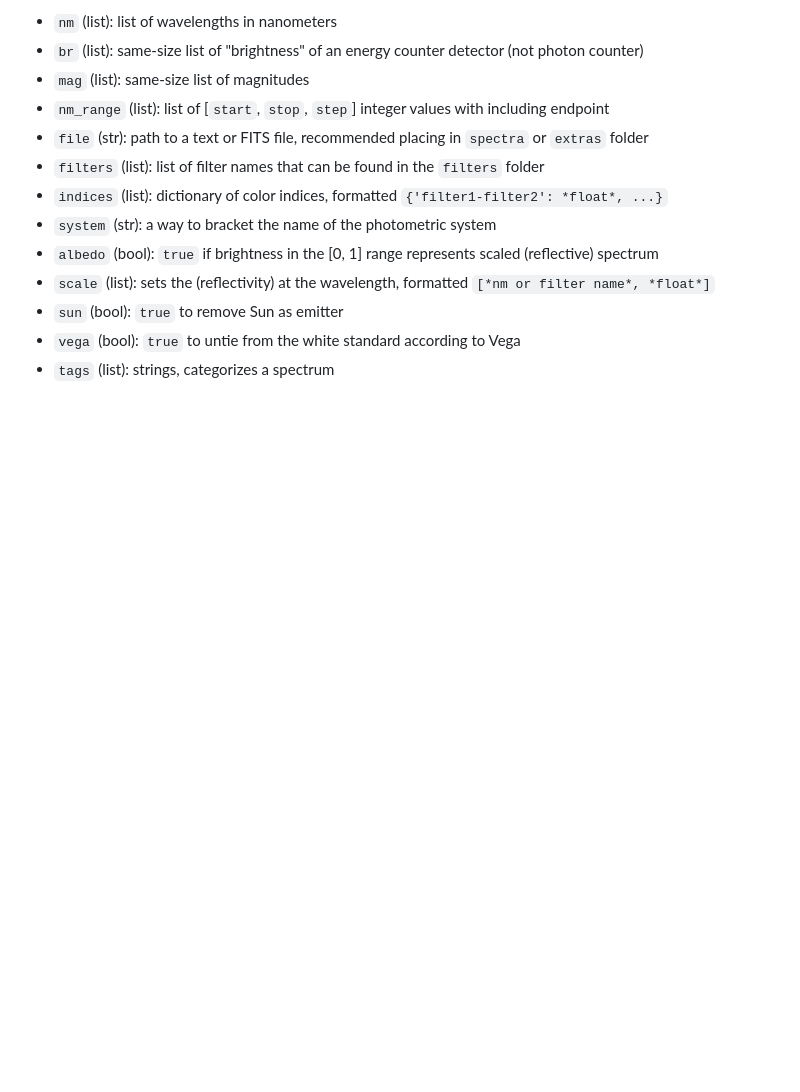
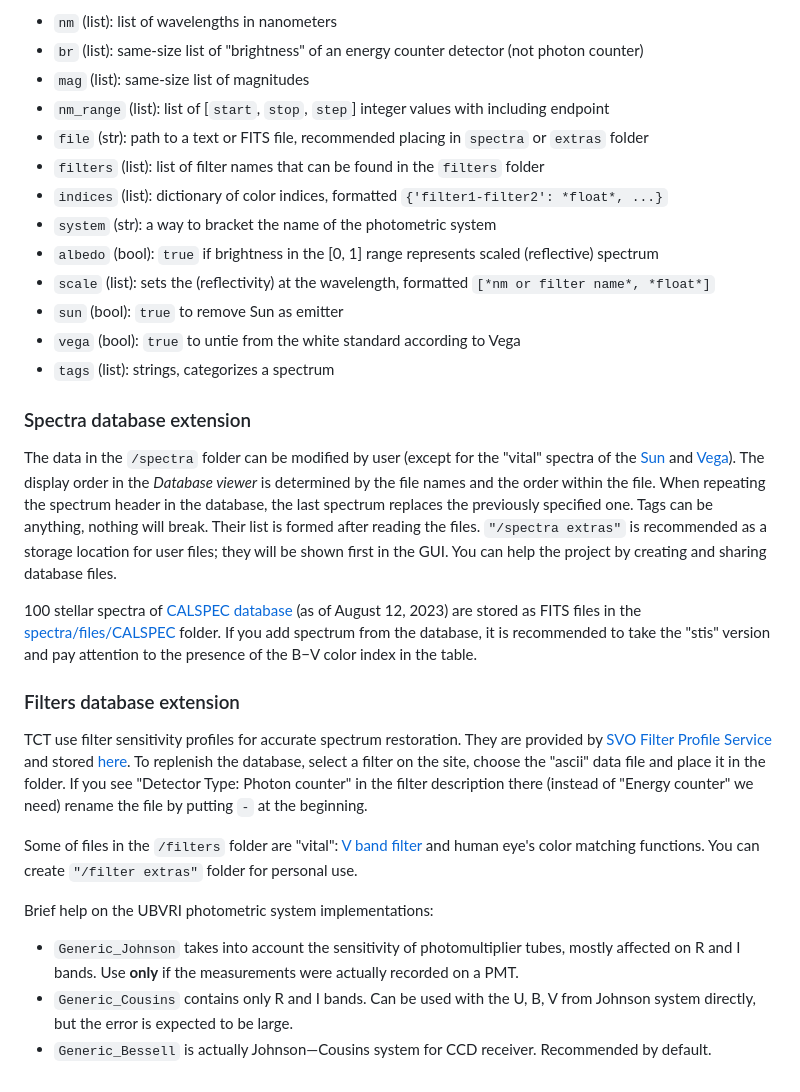
Before and after one commit to Askaniy/TrueColorTools, a Markdown page: ReadMe.md, the part around one of its changes. Rendered like a GitHub page; blank space fills up the shorter version.

```diff
--- a/ReadMe.md
+++ b/ReadMe.md
@@ -90,3 +84,18 @@ Note that any parameters must increase with wavelength.
 - `sun` (bool): `true` to remove Sun as emitter
 - `vega` (bool): `true` to untie from the white standard according to Vega
 - `tags` (list): strings, categorizes a spectrum
+
+### Spectra database extension
+The data in the `/spectra` folder can be modified by user (except for the "vital" spectra of the [Sun](spectra/files/CALSPEC/sun_reference_stis_002.fits) and [Vega](spectra/files/CALSPEC/alpha_lyr_stis_011.fits)). The display order in the *Database viewer* is determined by the file names and the order within the file. When repeating the spectrum header in the database, the last spectrum replaces the previously specified one. Tags can be anything, nothing will break. Their list is formed after reading the files. `"/spectra extras"` is recommended as a storage location for user files; they will be shown first in the GUI. You can help the project by creating and sharing database files.
+
+100 stellar spectra of [CALSPEC database](https://www.stsci.edu/hst/instrumentation/reference-data-for-calibration-and-tools/astronomical-catalogs/calspec) (as of August 12, 2023) are stored as FITS files in the [spectra/files/CALSPEC](spectra/files/CALSPEC) folder. If you add spectrum from the database, it is recommended to take the "stis" version and pay attention to the presence of the B−V color index in the table.
+
+### Filters database extension
+TCT use filter sensitivity profiles for accurate spectrum restoration. They are provided by [SVO Filter Profile Service](http://svo2.cab.inta-csic.es/svo/theory/fps3/index.php) and stored [here](/filters). To replenish the database, select a filter on the site, choose the "ascii" data file and place it in the folder. If you see "Detector Type: Photon counter" in the filter description there (instead of "Energy counter" we need) rename the file by putting `-` at the beginning.
+
+Some of files in the `/filters` folder are "vital": [V band filter](filters/Generic_Bessell.V.dat) and human eye's color matching functions. You can create `"/filter extras"` folder for personal use.
+
+Brief help on the UBVRI photometric system implementations:
+- `Generic_Johnson` takes into account the sensitivity of photomultiplier tubes, mostly affected on R and I bands. Use **only** if the measurements were actually recorded on a PMT.
+- `Generic_Cousins` contains only R and I bands. Can be used with the U, B, V from Johnson system directly, but the error is expected to be large.
+- `Generic_Bessell` is actually Johnson—Cousins system for CCD receiver. Recommended by default.
```
Also changed, not shown: other parts of ReadMe.md (+10 -16 lines), screenshot.png, 8 other files.
